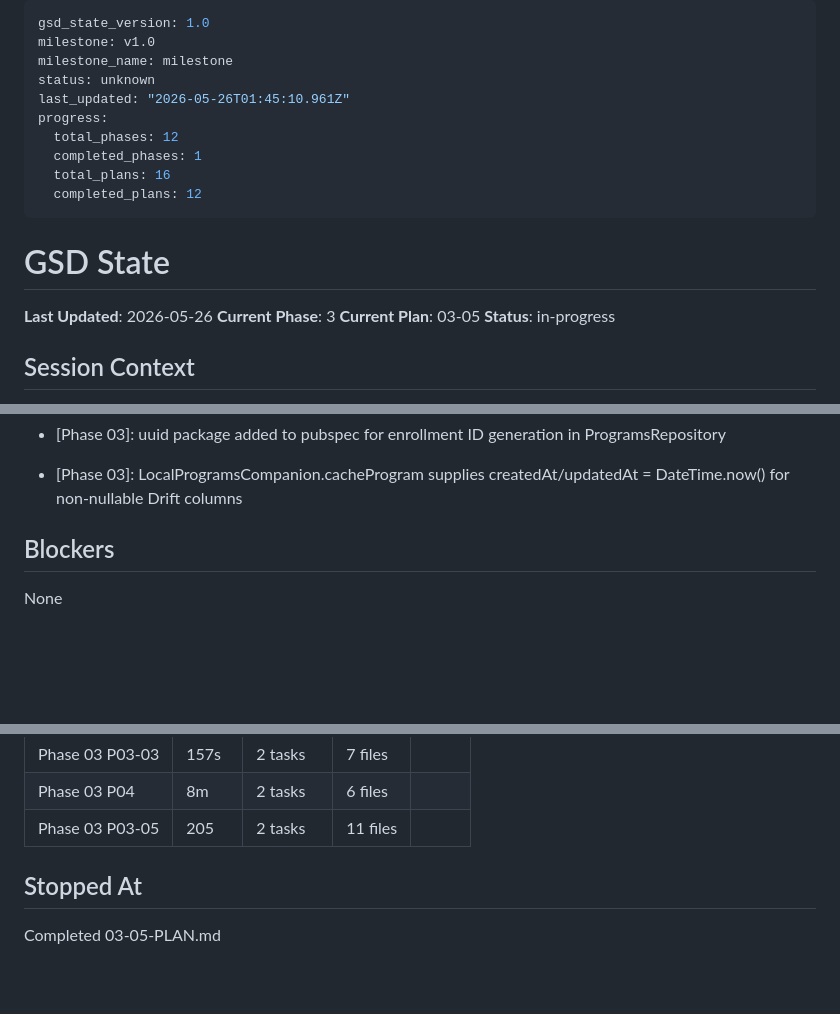
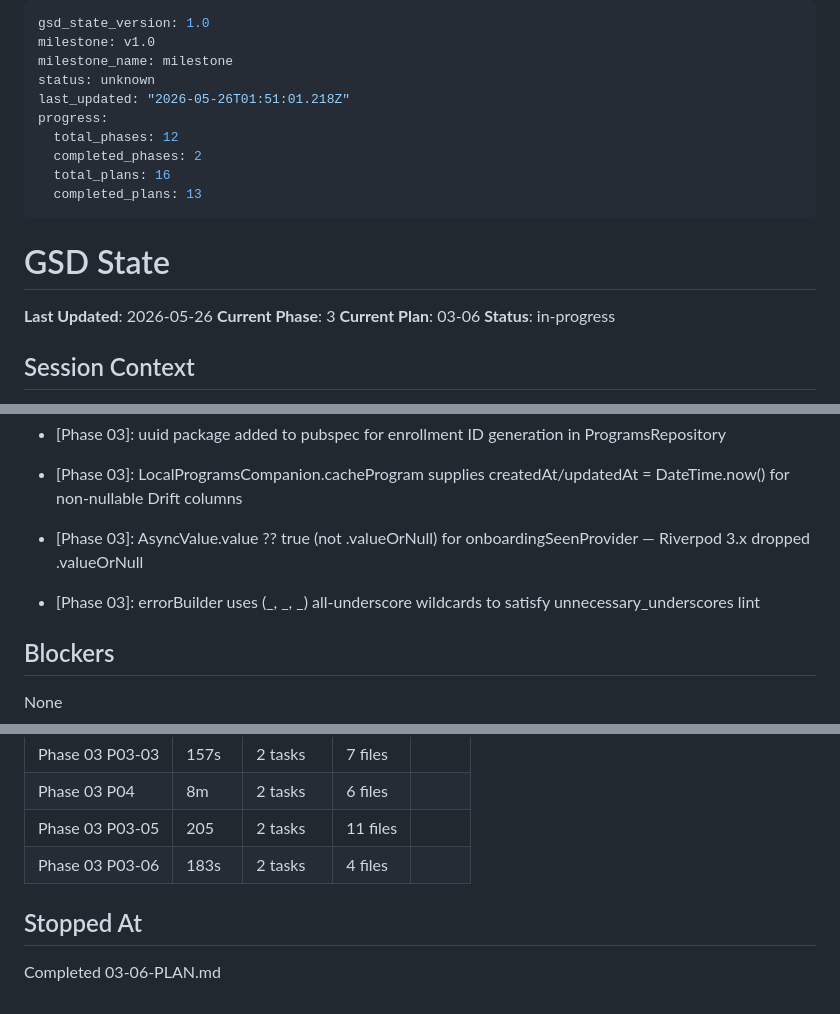
Before and after one commit to ogdevlabs/MWF, a Markdown page: .planning/STATE.md, 3 parts joined by grey strips. Rendered like a GitHub page; blank space fills up the shorter version.

Commit message:
docs(03-06): complete program UI screens plan
- Add 03-06-SUMMARY.md with full deviations, decisions, verification
- Update STATE.md: current plan 03-06, progress 81%, add decisions
- Update ROADMAP.md: phase 3 complete (6/6 plans)

```diff
--- a/.planning/STATE.md
+++ b/.planning/STATE.md
@@ -3,19 +3,19 @@ gsd_state_version: 1.0
 milestone: v1.0
 milestone_name: milestone
 status: unknown
-last_updated: "2026-05-26T01:45:10.961Z"
+last_updated: "2026-05-26T01:51:01.218Z"
 progress:
   total_phases: 12
-  completed_phases: 1
+  completed_phases: 2
   total_plans: 16
-  completed_plans: 12
+  completed_plans: 13
 ---
 
 # GSD State
 
 **Last Updated**: 2026-05-26
 **Current Phase**: 3
-**Current Plan**: 03-05
+**Current Plan**: 03-06
 **Status**: in-progress
 
 ## Session Context
@@ -52,6 +52,8 @@ Phase 2 foundation in progress. Plans 02-01 and 02-02 complete.
 - [Phase 03]: Purchases.configure() guarded by rcApiKey.isNotEmpty to allow dev runs without dart-define keys
 - [Phase 03]: uuid package added to pubspec for enrollment ID generation in ProgramsRepository
 - [Phase 03]: LocalProgramsCompanion.cacheProgram supplies createdAt/updatedAt = DateTime.now() for non-nullable Drift columns
+- [Phase 03]: AsyncValue.value ?? true (not .valueOrNull) for onboardingSeenProvider — Riverpod 3.x dropped .valueOrNull
+- [Phase 03]: errorBuilder uses (_, _, _) all-underscore wildcards to satisfy unnecessary_underscores lint
 
 ## Blockers
 
@@ -82,7 +84,8 @@ None
 | Phase 03 P03-03 | 157s | 2 tasks | 7 files |
 | Phase 03 P04 | 8m | 2 tasks | 6 files |
 | Phase 03 P03-05 | 205 | 2 tasks | 11 files |
+| Phase 03 P03-06 | 183s | 2 tasks | 4 files |
 
 ## Stopped At
 
-Completed 03-05-PLAN.md
+Completed 03-06-PLAN.md
```
Also changed, not shown: .planning/ROADMAP.md (+2 -2 lines), 1 other file.
